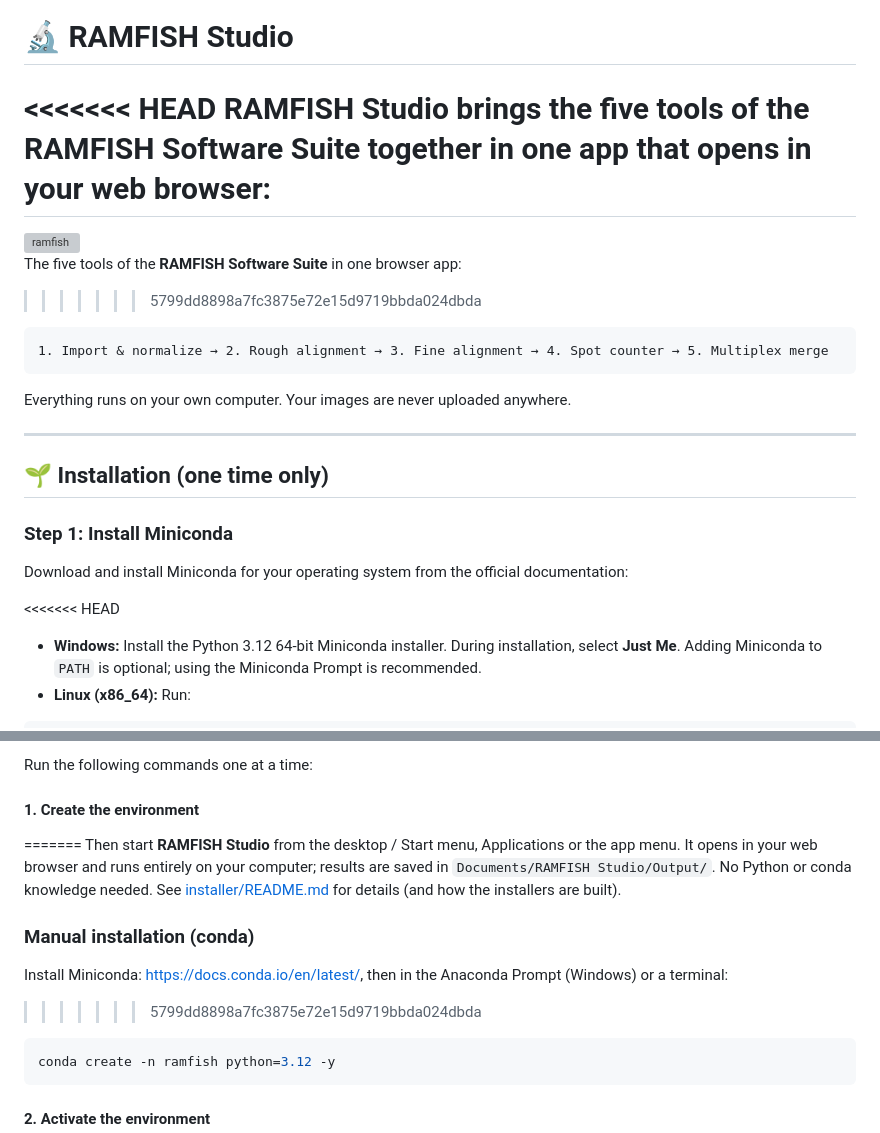
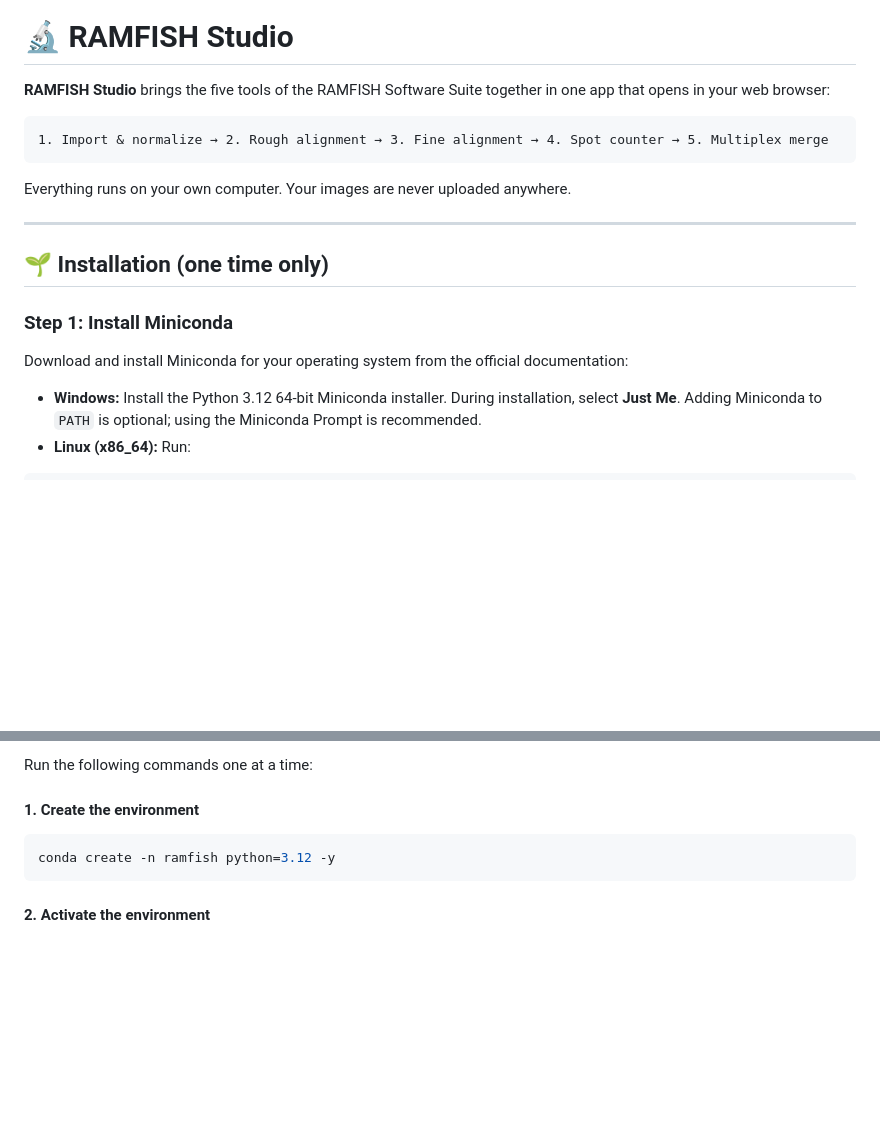
Before and after one commit to tdblab/RAMFISH_Studio, a Markdown page: README.md, 2 parts joined by grey strips. Drawn GitHub-style; blank space fills up the shorter version; grey boxes are pictures that could not be loaded.

````diff
--- a/README.md
+++ b/README.md
@@ -2,13 +2,7 @@
 
 # 🔬 RAMFISH Studio
 
-<<<<<<< HEAD
 **RAMFISH Studio** brings the five tools of the RAMFISH Software Suite together in one app that opens in your web browser:
-=======
-<img width="2816" height="959" alt="ramfish" src="https://github.com/user-attachments/assets/eb67a12b-e8a6-4a91-b31f-ac40a24b4625" />
-
-The five tools of the **RAMFISH Software Suite** in one browser app:
->>>>>>> 5799dd8898a7fc3875e72e15d9719bbda024dbda
 
 ```text
 1. Import & normalize → 2. Rough alignment → 3. Fine alignment → 4. Spot counter → 5. Multiplex merge
@@ -24,7 +18,6 @@ Everything runs on your own computer. Your images are never uploaded anywhere.
 
 Download and install Miniconda for your operating system from the official documentation:
 
-<<<<<<< HEAD
 - **Windows:** Install the Python 3.12 64-bit Miniconda installer. During installation, select **Just Me**. Adding Miniconda to `PATH` is optional; using the Miniconda Prompt is recommended.
 - **Linux (x86_64):** Run:
 
@@ -52,16 +45,6 @@ Open **Anaconda Prompt / Miniconda Prompt** on Windows, or a terminal on macOS/L
 Run the following commands one at a time:
 
 #### 1. Create the environment
-=======
-Then start **RAMFISH Studio** from the desktop / Start menu, Applications or the app menu. It opens in your web
-browser and runs entirely on your computer; results are saved in `Documents/RAMFISH Studio/Output/`. No Python or
-conda knowledge needed. See [installer/README.md](installer/README.md) for details (and how the installers are
-built).
-
-### Manual installation (conda)
-
-Install Miniconda: https://docs.conda.io/en/latest/, then in the Anaconda Prompt (Windows) or a terminal:
->>>>>>> 5799dd8898a7fc3875e72e15d9719bbda024dbda
 
 ```bash
 conda create -n ramfish python=3.12 -y
````
